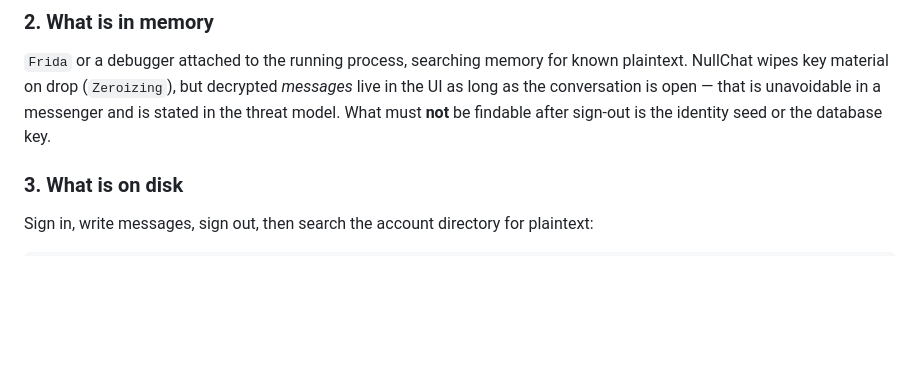
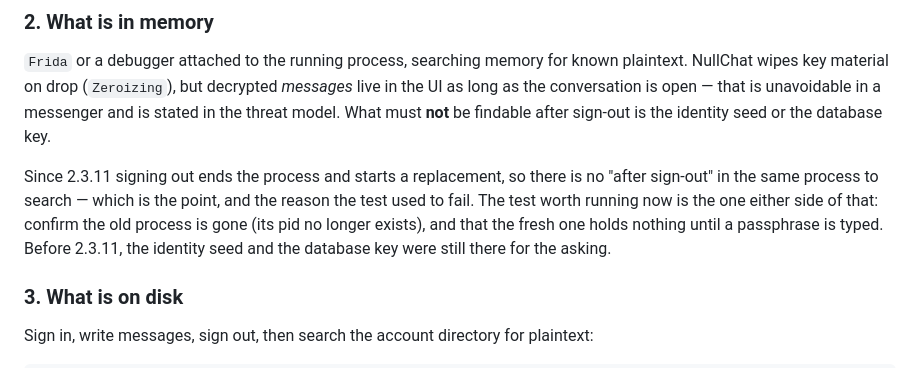
Before and after one commit to LukasVitek67/umbra, a Markdown page: docs/SECURITY_TESTING.md, the part around the change. Rendered like a GitHub page; blank space fills up the shorter version.

Commit message:
docs(testing): pamet po odhlaseni se testuje jinak
Odhlaseni od 2.3.11 ukonci proces, takze v tomtez procesu uz zadne po
odhlaseni neexistuje. Postup je ted overit, ze stary proces zmizel a ze
novy do zadani fraze nedrzi nic.

```diff
--- a/docs/SECURITY_TESTING.md
+++ b/docs/SECURITY_TESTING.md
@@ -62,6 +62,13 @@ known plaintext. NullChat wipes key material on drop (`Zeroizing`), but decrypte
 unavoidable in a messenger and is stated in the threat model. What must **not**
 be findable after sign-out is the identity seed or the database key.
 
+Since 2.3.11 signing out ends the process and starts a replacement, so there is
+no "after sign-out" in the same process to search — which is the point, and the
+reason the test used to fail. The test worth running now is the one either side
+of that: confirm the old process is gone (its pid no longer exists), and that
+the fresh one holds nothing until a passphrase is typed. Before 2.3.11, the
+identity seed and the database key were still there for the asking.
+
 ### 3. What is on disk
 
 Sign in, write messages, sign out, then search the account directory for
```
